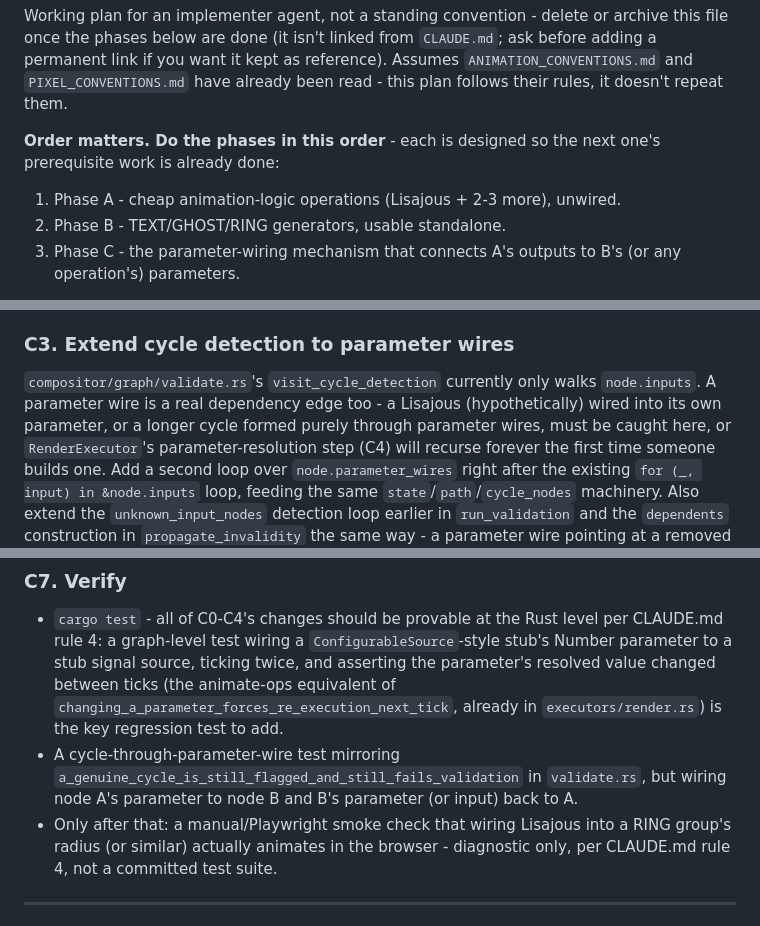
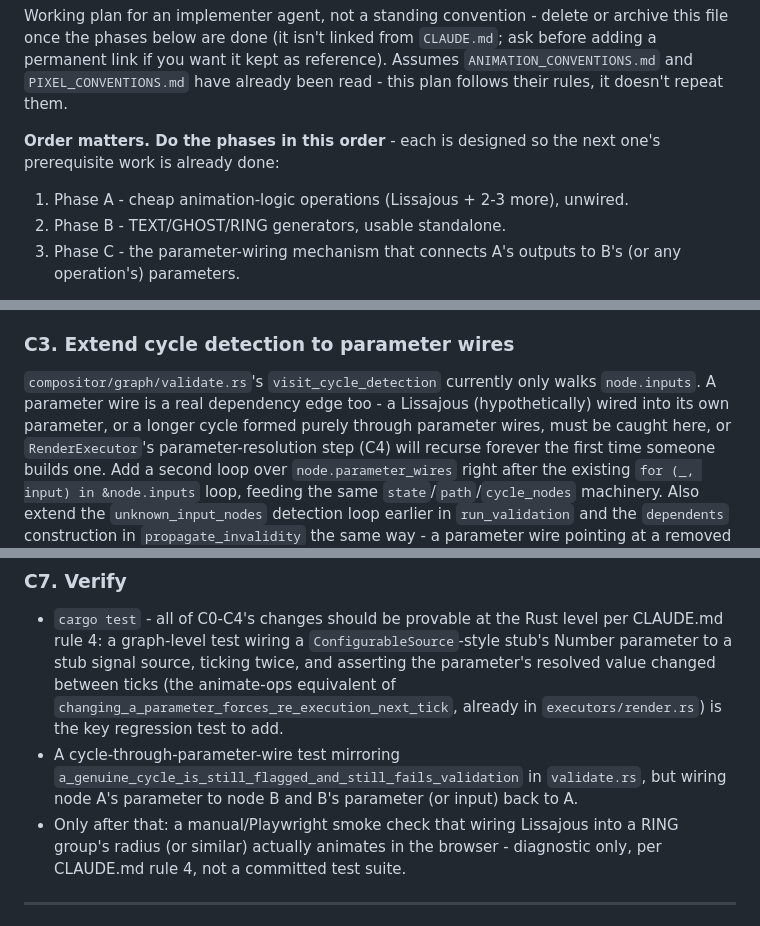
Before and after one commit to biffjezos/dance-tracker, a Markdown page: ANIMATION_IMPLEMENTATION_PLAN.md, 3 parts joined by grey strips. Drawn GitHub-style.

```diff
--- a/ANIMATION_IMPLEMENTATION_PLAN.md
+++ b/ANIMATION_IMPLEMENTATION_PLAN.md
@@ -10,7 +10,7 @@ them.
 **Order matters. Do the phases in this order** - each is designed so the
 next one's prerequisite work is already done:
 
-1. Phase A - cheap animation-logic operations (Lisajous + 2-3 more), unwired.
+1. Phase A - cheap animation-logic operations (Lissajous + 2-3 more), unwired.
 2. Phase B - TEXT/GHOST/RING generators, usable standalone.
 3. Phase C - the parameter-wiring mechanism that connects A's outputs to B's (or any operation's) parameters.
 
@@ -347,7 +347,7 @@ has to trigger revalidation for C3 to be safe.
 
 `compositor/graph/validate.rs`'s `visit_cycle_detection` currently only
 walks `node.inputs`. A parameter wire is a real dependency edge too - a
-Lisajous (hypothetically) wired into its own parameter, or a longer cycle
+Lissajous (hypothetically) wired into its own parameter, or a longer cycle
 formed purely through parameter wires, must be caught here, or
 `RenderExecutor`'s parameter-resolution step (C4) will recurse forever
 the first time someone builds one. Add a second loop over
@@ -457,7 +457,7 @@ implementing, not worth deciding here.
   `a_genuine_cycle_is_still_flagged_and_still_fails_validation` in
   `validate.rs`, but wiring node A's parameter to node B and B's
   parameter (or input) back to A.
-- Only after that: a manual/Playwright smoke check that wiring Lisajous
+- Only after that: a manual/Playwright smoke check that wiring Lissajous
   into a RING group's radius (or similar) actually animates in the
   browser - diagnostic only, per CLAUDE.md rule 4, not a committed test
   suite.
```
Also changed, not shown: other parts of ANIMATION_IMPLEMENTATION_PLAN.md (+11 -11 lines).
